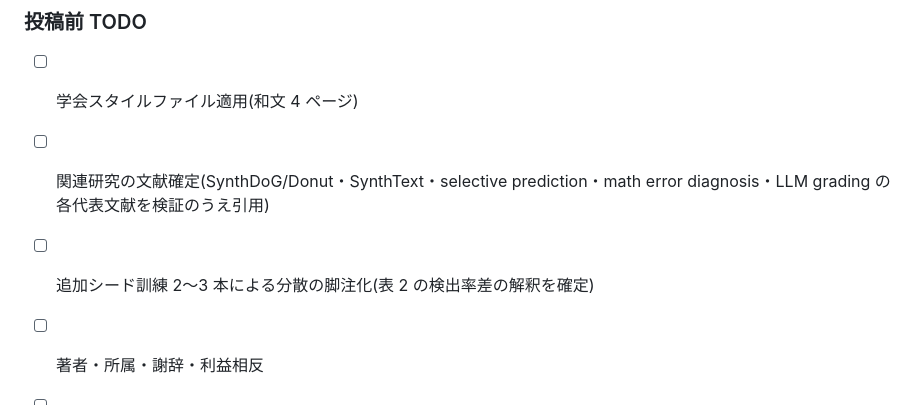
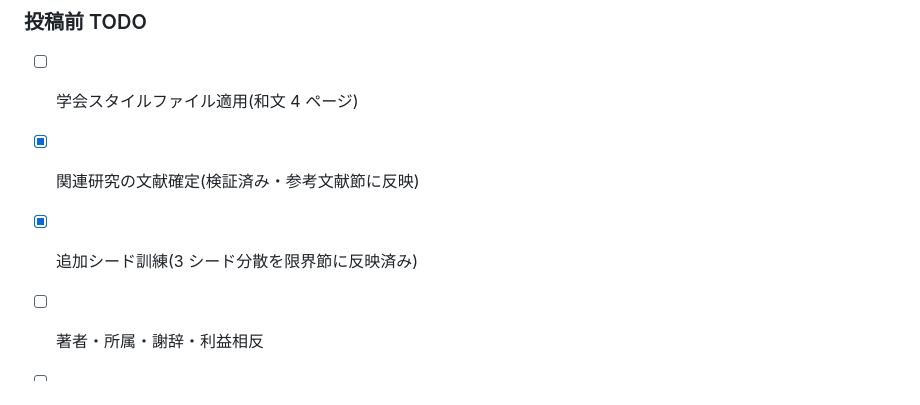
Before and after one commit to makinux/ja-handwritten-grading-vlm-pipeline, a Markdown page: docs/paper/nlp_annual_draft.md, the part around the change. GitHub-like rendering.

Commit message:
予稿TODO: 文献確定・シード分散の2項目を完了に更新
Co-Authored-By: Claude Fable 5 <noreply@anthropic.com>

```diff
--- a/docs/paper/nlp_annual_draft.md
+++ b/docs/paper/nlp_annual_draft.md
@@ -118,8 +118,8 @@
 ### 投稿前 TODO
 
 - [ ] 学会スタイルファイル適用(和文 4 ページ)
-- [ ] 関連研究の文献確定(SynthDoG/Donut・SynthText・selective prediction・math error diagnosis・LLM grading の各代表文献を検証のうえ引用)
-- [ ] 追加シード訓練 2〜3 本による分散の脚注化(表 2 の検出率差の解釈を確定)
+- [x] 関連研究の文献確定(検証済み・参考文献節に反映)
+- [x] 追加シード訓練(3 シード分散を限界節に反映済み)
 - [ ] 著者・所属・謝辞・利益相反
 - [ ] 社内公開承認(知財・共同研究交渉との整合)
 - [ ] GitHub 公開(下記チェックリスト)と URL の記載、arXiv 英語版の作成
```
